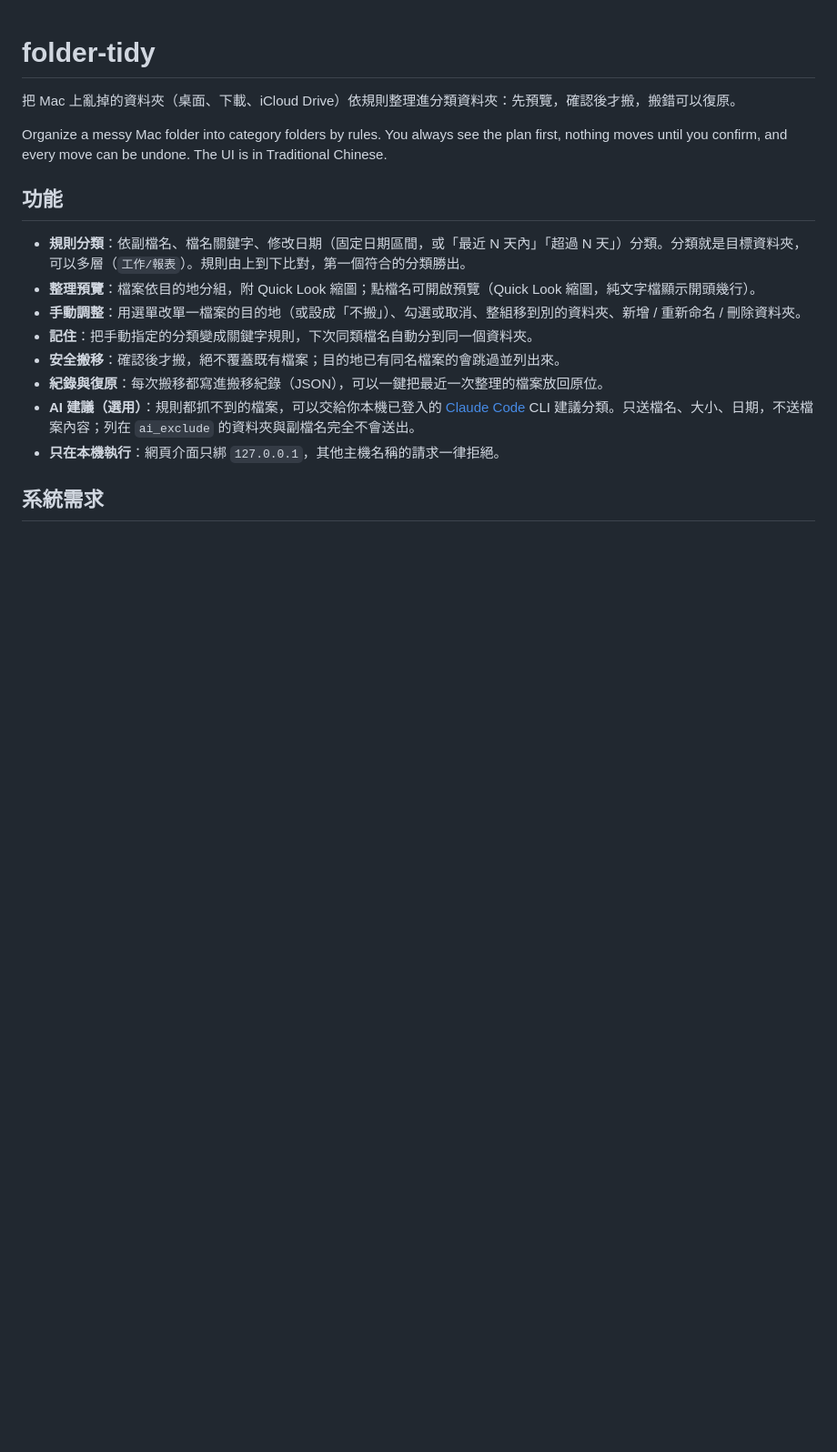
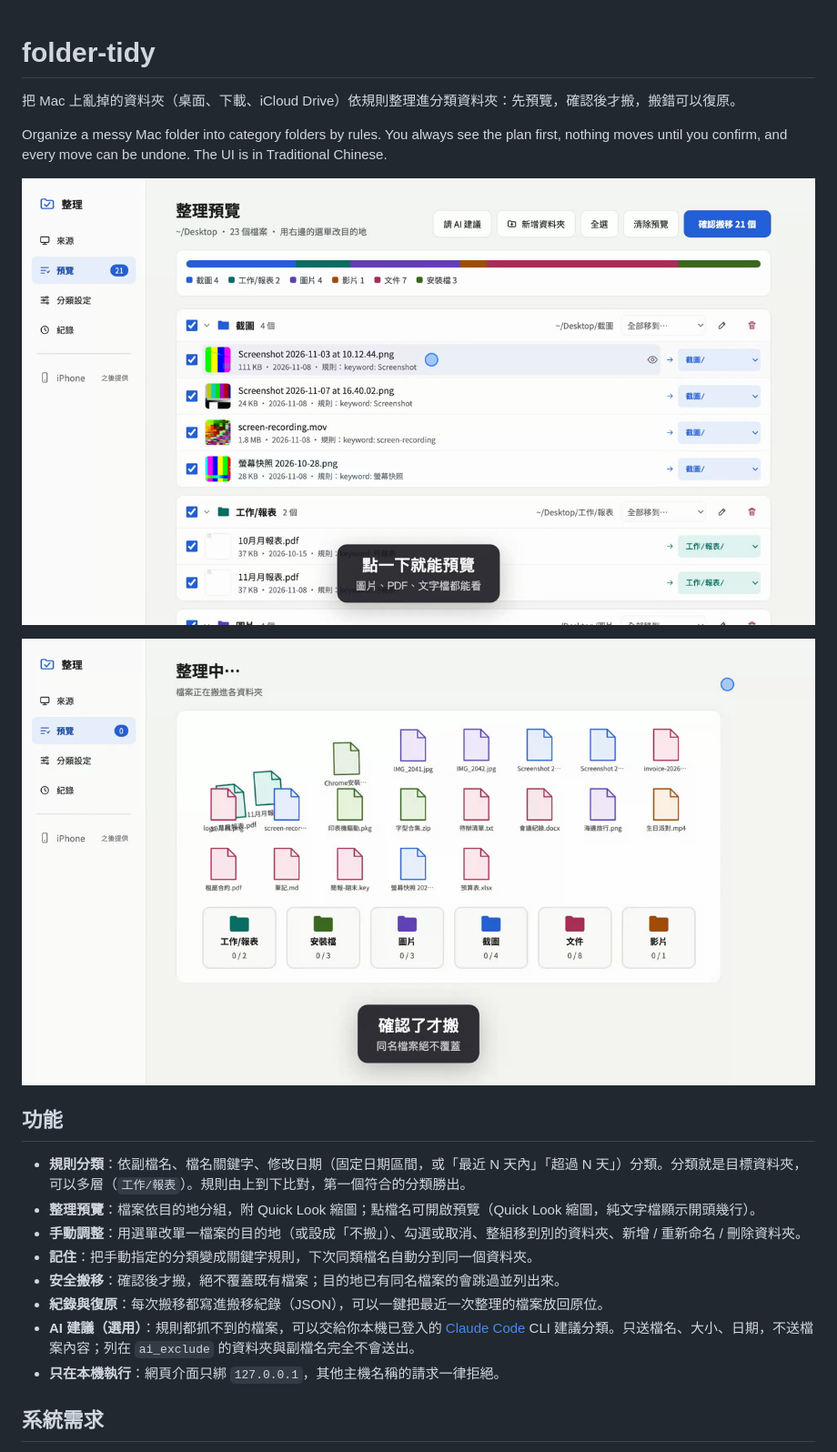
Before and after one commit to rosehsu47/folder-tidy, a Markdown page: README.md, the part around one of its changes. Shown at 91% size. Drawn GitHub-style; pictures changed too: docs/images/moving.png (added), docs/images/preview.png (added); blank space fills up the shorter version.

```diff
--- a/README.md
+++ b/README.md
@@ -5,6 +5,10 @@
 Organize a messy Mac folder into category folders by rules. You always see
 the plan first, nothing moves until you confirm, and every move can be
 undone. The UI is in Traditional Chinese.
+
+![整理預覽：檔案依目的地分組，可以逐一改目的地](docs/images/preview.png)
+
+![確認後，檔案搬進各分類資料夾](docs/images/moving.png)
 
 ## 功能
 
```
Also changed, not shown: other parts of README.md (+6 -13 lines).
